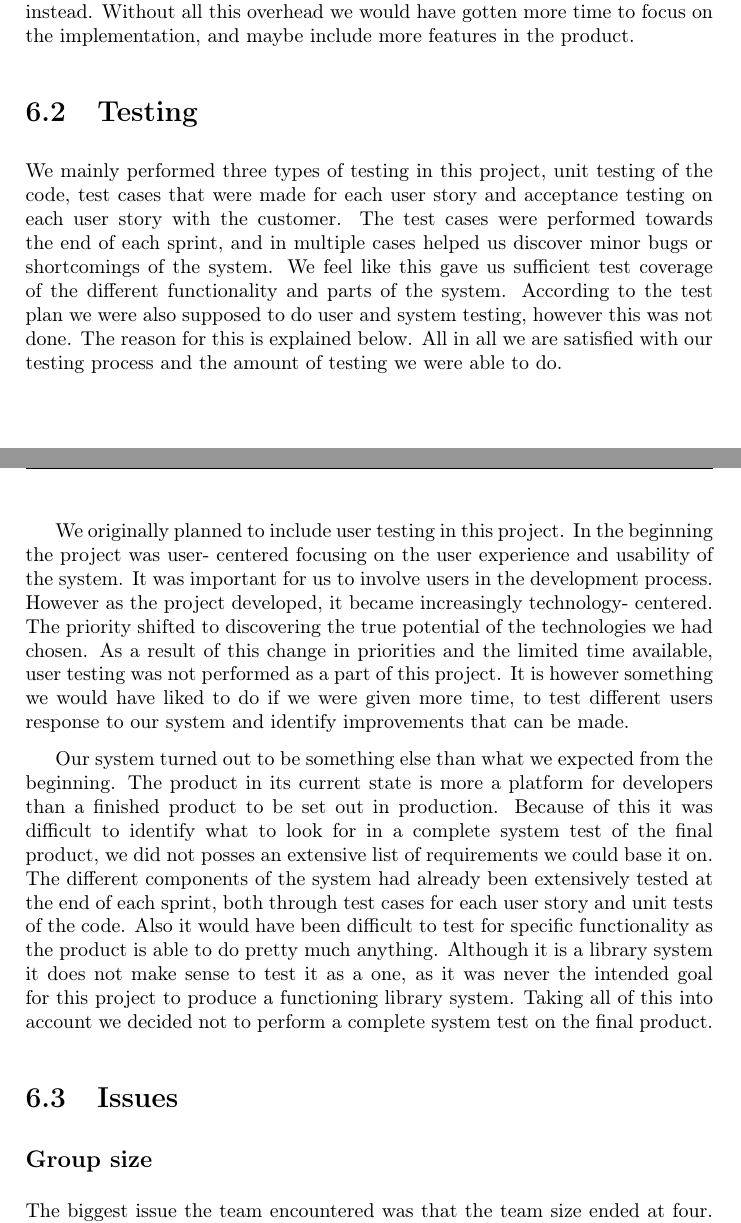
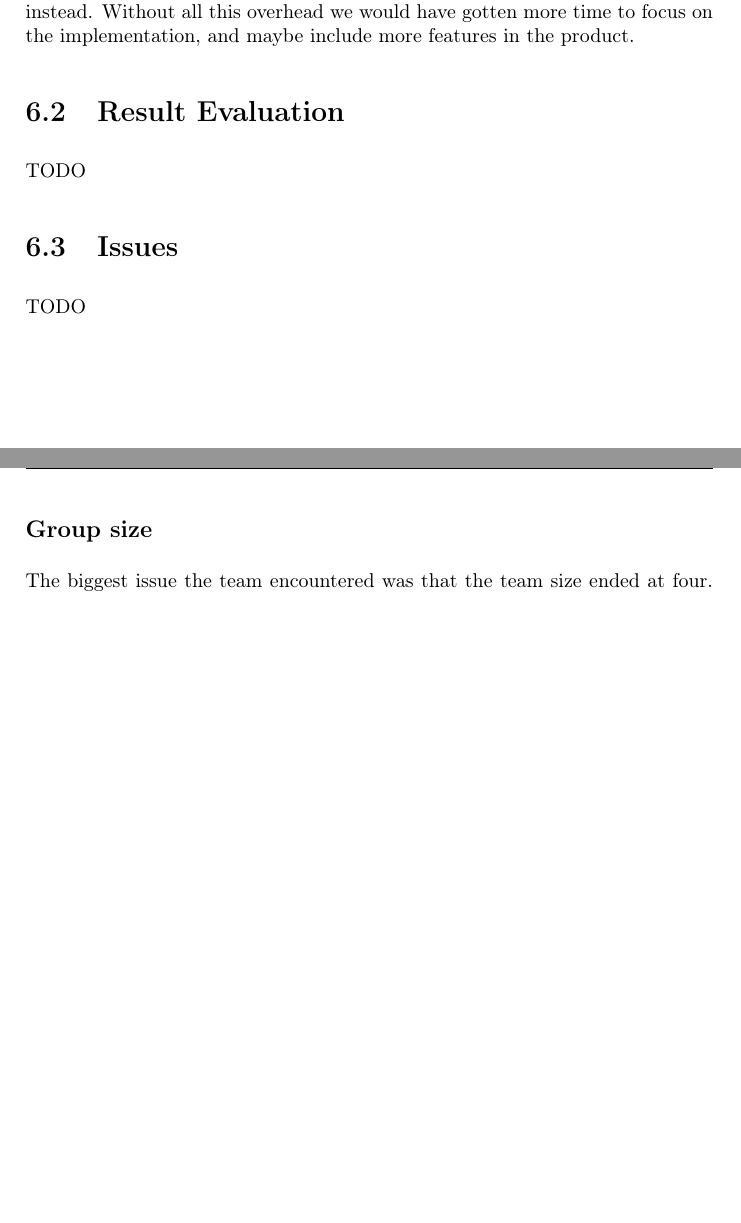
Before and after one commit to mcmhav/twilm-report, a LaTeX thesis (src/report.tex, which reads src/chapter/90-evaluation.tex): two parts of pages 59 and 60 of 74 before the commit and two parts of pages 59 and 60 of 73 after it, joined at a grey line, cut so that both start at the same text, the shorter picture padded with empty space. Compiled offline with pdfLaTeX.

Commit message:
struct change in eval chap

```diff
--- a/src/chapter/90-evaluation.tex
+++ b/src/chapter/90-evaluation.tex
@@ -27,15 +22,14 @@ Our execution of the Scrum process was far from perfect, as was to be expected s
 The Scrum process imposes a lot of rules, activities and meetings, which was time consuming. The overhead produced by each meeting, each demo presentation, etc, could in some cases have been better spent towards other activities instead. Without all this overhead we would have gotten more time to focus on the implementation, and maybe include more features in the product.
 
 
-\section{Testing}
-We mainly performed three types of testing in this project, unit testing of the code, test cases that were made for each user story and acceptance testing on each user story with the customer. The test cases were performed towards the end of each sprint, and in multiple cases helped us discover minor bugs or shortcomings of the system. We feel like this gave us sufficient test coverage of the different functionality and parts of the system. According to the test plan we were also supposed to do user and system testing, however this was not done. The reason for this is explained below. All in all we are satisfied with our testing process and the amount of testing we were able to do.
 
-We originally planned to include user testing in this project. In the beginning the project was user- centered focusing on the user experience and usability of the system. It was important for us to involve users in the development process. However as the project developed, it became increasingly technology- centered. The priority shifted to discovering the true potential of the technologies we had chosen. As a result of this change in priorities and the limited time available, user testing was not performed as a part of this project. It is however something we would have liked to do if we were given more time, to test different users response to our system and identify improvements that can be made.
+\section{Result Evaluation}
+TODO
 
-Our system turned out to be something else than what we expected from the beginning. The product in its current state is more a platform for developers than a finished product to be set out in production. Because of this it was difficult to identify what to look for in a complete system test of the final product, we did not posses an extensive list of requirements we could base it on. The different components of the system had already been extensively tested at the end of each sprint, both through test cases for each user story and unit tests of the code. Also it would have been difficult to test for specific functionality as the product is able to do pretty much anything. Although it is a library system it does not make sense to test it as a one, as it was never the intended goal for this project to produce a functioning library system. Taking all of this into account we decided not to perform a complete system test on the final product.
 
 
 \section{Issues}
+TODO
 
 \subsection*{Group size}
 The biggest issue the team encountered was that the team size ended at four. The intended group size for the project was five to seven, which should have produced an extra 325 - 975 work hours, which is a considerable amount of hours. We managed to come out on top of this situation because of a set of responses and effects of having a small group.
```
Also changed, not shown: src/chapter/91-conclusion.tex (+1 -5 lines), src/chapter/90-evaluation.tex (12 more changed lines).
